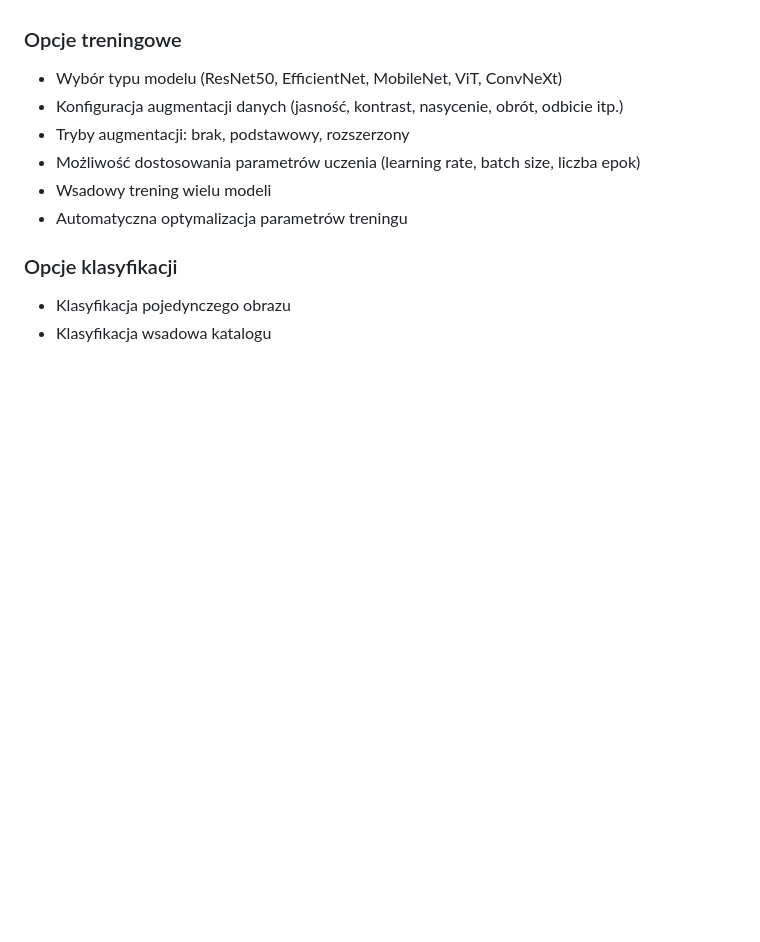
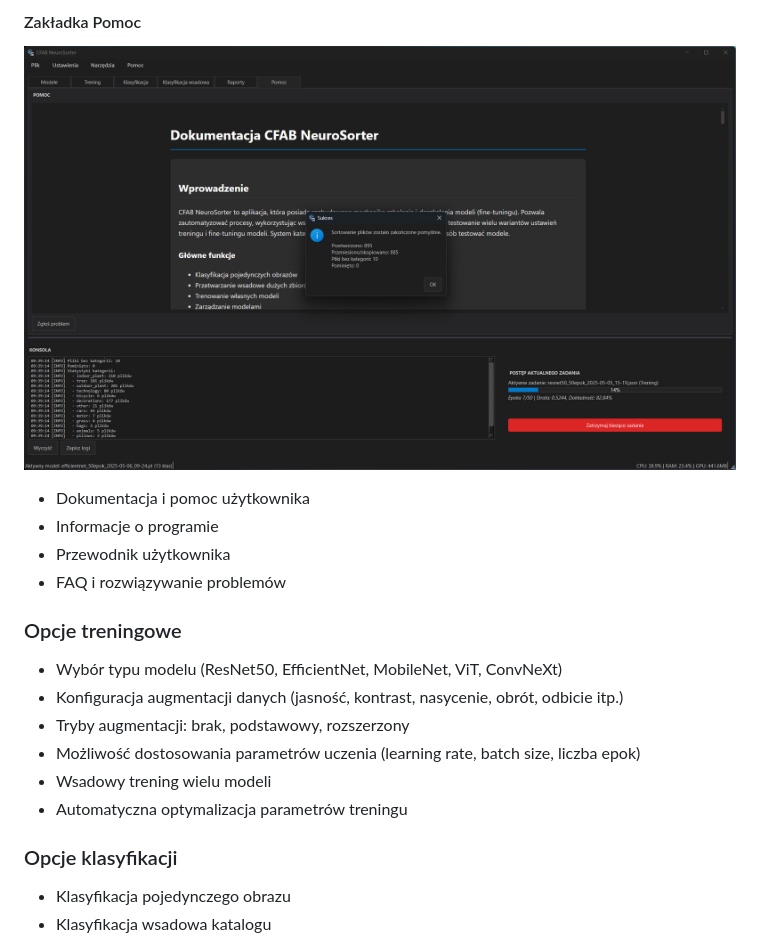
Before and after one commit to conceptfab/__CFAB_NeuroSorter, a Markdown page: readme.md, the part around the change printed below. GitHub-like rendering; pictures changed too: app/img/pomoc.jpg (added); blank space fills up the shorter version.

```diff
--- a/readme.md
+++ b/readme.md
@@ -189,3 +248,12 @@ Funkcjonalność sortowania jest dostępna bezpośrednio w interfejsie graficzny
+#### Zakładka Pomoc
+
+![Zakładka Pomoc](app/img/pomoc.jpg)
+
+- Dokumentacja i pomoc użytkownika
+- Informacje o programie
+- Przewodnik użytkownika
+- FAQ i rozwiązywanie problemów
+
 ### Opcje treningowe
 
 - Wybór typu modelu (ResNet50, EfficientNet, MobileNet, ViT, ConvNeXt)
```
Also changed, not shown: other parts of readme.md (+59 -0 lines), app/img/klasyfikacja.jpg (added), app/img/klasyfikacja_wsadowa.jpg (added), app/img/modele.jpg (added), app/img/trening.jpg (added), 4 other files.
